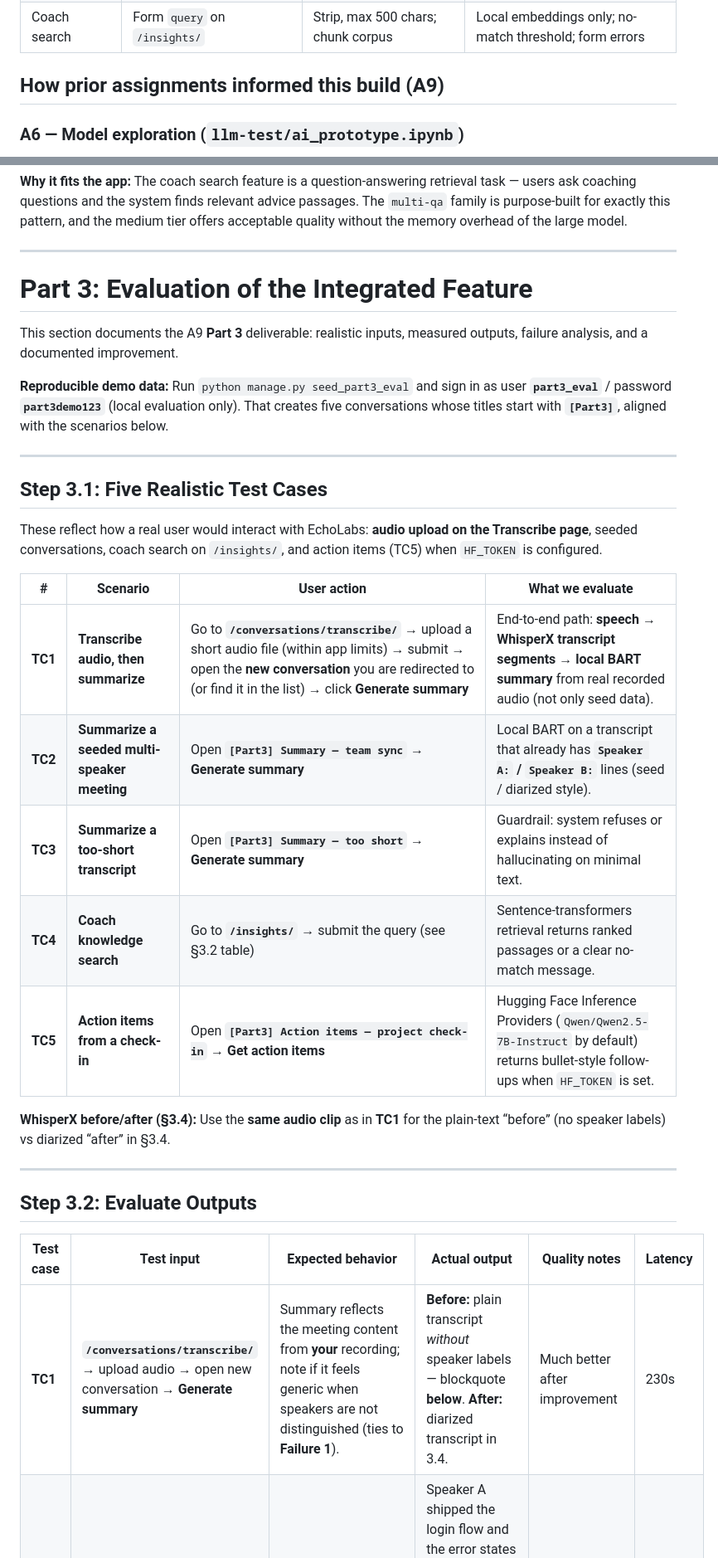
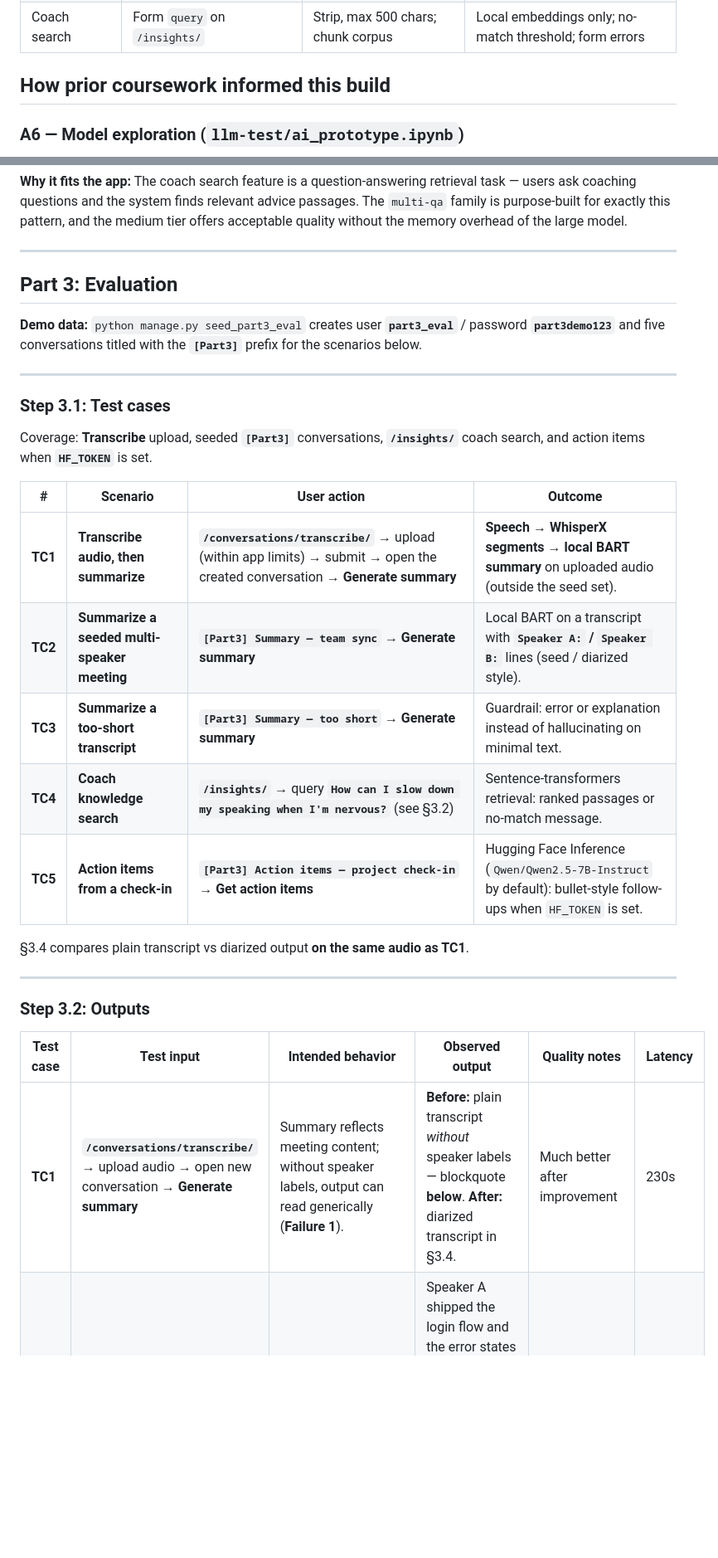
Before and after one commit to aaruvan/9_echolabs, a Markdown page: README_AI.md, 2 parts joined by grey strips. Shown at 83% size. GitHub-like rendering; blank space fills up the shorter version.

Commit message:
text fixes

```diff
--- a/README_AI.md
+++ b/README_AI.md
@@ -56,7 +56,7 @@ This document describes the AI workflow, data flow, and safety measures for the
 | Action items    | Same transcript or body  | Truncate, fixed prompt            | Owner-only, length cap, HF token in .env |
 | Coach search    | Form `query` on `/insights/` | Strip, max 500 chars; chunk corpus | Local embeddings only; no-match threshold; form errors |
 
-## How prior assignments informed this build (A9)
+## How prior coursework informed this build
 
 ### A6 — Model exploration (`llm-test/ai_prototype.ipynb`)
 
@@ -216,34 +216,32 @@ insights.html renders matched passages or no-match message
 
 ---
 
-# Part 3: Evaluation of the Integrated Feature
+## Part 3: Evaluation
 
-This section documents the A9 **Part 3** deliverable: realistic inputs, measured outputs, failure analysis, and a documented improvement.
-
-**Reproducible demo data:** Run `python manage.py seed_part3_eval` and sign in as user **`part3_eval`** / password **`part3demo123`** (local evaluation only). That creates five conversations whose titles start with **`[Part3]`**, aligned with the scenarios below.
+**Demo data:** `python manage.py seed_part3_eval` creates user **`part3_eval`** / password **`part3demo123`** and five conversations titled with the **`[Part3]`** prefix for the scenarios below.
 
 ---
 
-## Step 3.1: Five Realistic Test Cases
+### Step 3.1: Test cases
 
-These reflect how a real user would interact with EchoLabs: **audio upload on the Transcribe page**, seeded conversations, coach search on `/insights/`, and action items (TC5) when `HF_TOKEN` is configured.
+Coverage: **Transcribe** upload, seeded **`[Part3]`** conversations, **`/insights/`** coach search, and action items when **`HF_TOKEN`** is set.
 
-| # | Scenario | User action | What we evaluate |
-|---|----------|-------------|------------------|
-| **TC1** | **Transcribe audio, then summarize** | Go to **`/conversations/transcribe/`** → upload a short audio file (within app limits) → submit → open the **new conversation** you are redirected to (or find it in the list) → click **Generate summary** | End-to-end path: **speech → WhisperX transcript segments → local BART summary** from real recorded audio (not only seed data). |
-| **TC2** | **Summarize a seeded multi-speaker meeting** | Open **`[Part3] Summary — team sync`** → **Generate summary** | Local BART on a transcript that already has **`Speaker A:` / `Speaker B:`** lines (seed / diarized style). |
-| **TC3** | **Summarize a too-short transcript** | Open **`[Part3] Summary — too short`** → **Generate summary** | Guardrail: system refuses or explains instead of hallucinating on minimal text. |
-| **TC4** | **Coach knowledge search** | Go to **`/insights/`** → submit the query (see §3.2 table) | Sentence-transformers retrieval returns ranked passages or a clear no-match message. |
-| **TC5** | **Action items from a check-in** | Open **`[Part3] Action items — project check-in`** → **Get action items** | Hugging Face Inference Providers (`Qwen/Qwen2.5-7B-Instruct` by default) returns bullet-style follow-ups when `HF_TOKEN` is set. |
+| # | Scenario | User action | Outcome |
+|---|----------|-------------|---------|
+| **TC1** | **Transcribe audio, then summarize** | **`/conversations/transcribe/`** → upload (within app limits) → submit → open the created conversation → **Generate summary** | **Speech → WhisperX segments → local BART summary** on uploaded audio (outside the seed set). |
+| **TC2** | **Summarize a seeded multi-speaker meeting** | **`[Part3] Summary — team sync`** → **Generate summary** | Local BART on a transcript with **`Speaker A:` / `Speaker B:`** lines (seed / diarized style). |
+| **TC3** | **Summarize a too-short transcript** | **`[Part3] Summary — too short`** → **Generate summary** | Guardrail: error or explanation instead of hallucinating on minimal text. |
+| **TC4** | **Coach knowledge search** | **`/insights/`** → query **`How can I slow down my speaking when I'm nervous?`** (see §3.2) | Sentence-transformers retrieval: ranked passages or no-match message. |
+| **TC5** | **Action items from a check-in** | **`[Part3] Action items — project check-in`** → **Get action items** | Hugging Face Inference (`Qwen/Qwen2.5-7B-Instruct` by default): bullet-style follow-ups when `HF_TOKEN` is set. |
 
-**WhisperX before/after (§3.4):** Use the **same audio clip** as in **TC1** for the plain-text “before” (no speaker labels) vs diarized “after” in §3.4.
+§3.4 compares plain transcript vs diarized output **on the same audio as TC1**.
 
 ---
 
-## Step 3.2: Evaluate Outputs
+### Step 3.2: Outputs
 
-| Test case | Test input | Expected behavior | Actual output | Quality notes | Latency |
-|-----------|------------|-------------------|---------------|---------------|---------|
-| **TC1** | **`/conversations/transcribe/`** → upload audio → open new conversation → **Generate summary** | Summary reflects the meeting content from **your** recording; note if it feels generic when speakers are not distinguished (ties to **Failure 1**). | **Before:** plain transcript *without* speaker labels — blockquote **below**. **After:** diarized transcript in 3.4. | Much better after improvement | 230s |
+| Test case | Test input | Intended behavior | Observed output | Quality notes | Latency |
+|-----------|------------|-------------------|-----------------|---------------|---------|
+| **TC1** | **`/conversations/transcribe/`** → upload audio → open new conversation → **Generate summary** | Summary reflects meeting content; without speaker labels, output can read generically (**Failure 1**). | **Before:** plain transcript *without* speaker labels — blockquote **below**. **After:** diarized transcript in §3.4. | Much better after improvement | 230s |
 | **TC2** | **`[Part3] Summary — team sync`**, **Generate summary** | One or two sentences summarizing the standup (blockers, timeline). | Speaker A shipped the login flow and the error states are in review. Speaker A is waiting on rate limit numbers from infra before he flips the beta flag. Speaker B and Speaker A will target Friday for beta if infra can confirm it can confirm by Wednesday. | used mock data with speakers set so pretty good | 20s |
 | **TC3** | **`[Part3] Summary — too short`** | Message that transcript is too short / not summarized. | This transcript is too short to summarize reliably. Add more transcript segments or real spoken content, then try again. | - | <1s |
```
Also changed, not shown: other parts of README_AI.md (+19 -21 lines).
